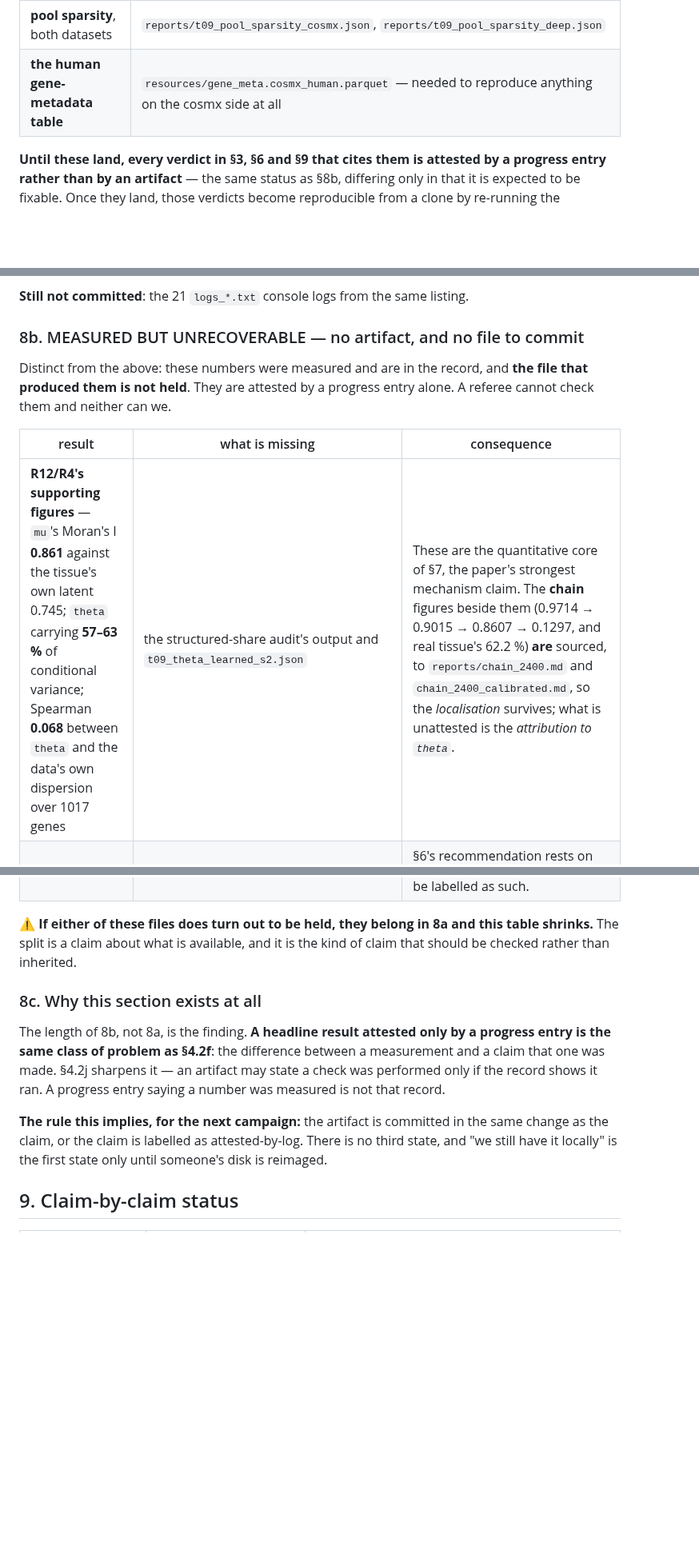
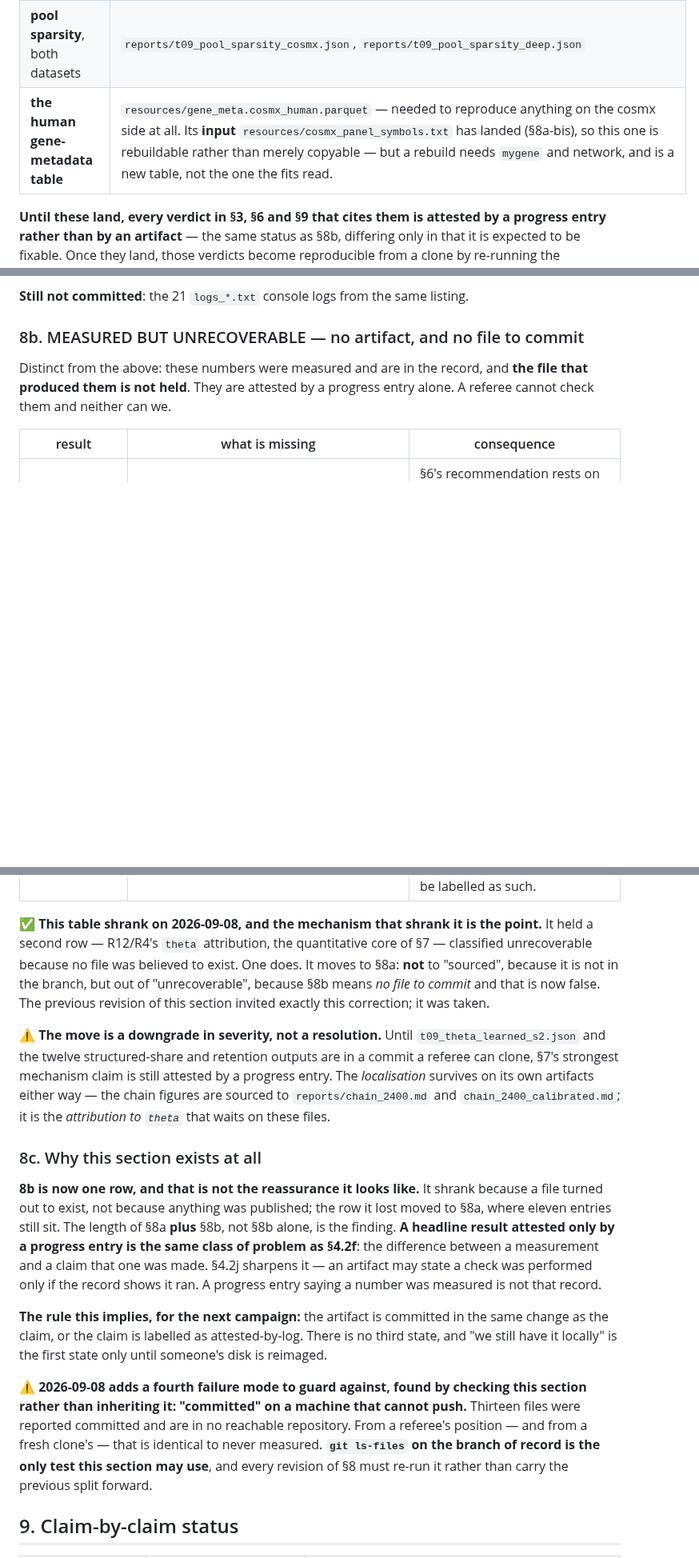
Before and after one commit to hanv14/SpatialCPA, a Markdown page: reports/advisor_report.md, 3 parts joined by grey strips. Shown at 80% size. Rendered like a GitHub page; blank space fills up the shorter version.

```diff
--- a/reports/advisor_report.md
+++ b/reports/advisor_report.md
@@ -462,7 +483,7 @@ number**, not a regeneration.
 | **cosmx** — descriptor coverage | `reports/t09_text_coverage_cosmx_human.json` |
 | **cosmx** — the degeneracy check | `reports/t09_degeneracy_cosmx.json` |
 | **pool sparsity**, both datasets | `reports/t09_pool_sparsity_cosmx.json`, `reports/t09_pool_sparsity_deep.json` |
-| **the human gene-metadata table** | `resources/gene_meta.cosmx_human.parquet` — needed to reproduce anything on the cosmx side at all |
+| **the human gene-metadata table** | `resources/gene_meta.cosmx_human.parquet` — needed to reproduce anything on the cosmx side at all. Its **input** `resources/cosmx_panel_symbols.txt` has landed (§8a-bis), so this one is rebuildable rather than merely copyable — but a rebuild needs `mygene` and network, and is a new table, not the one the fits read. |
 
 **Until these land, every verdict in §3, §6 and §9 that cites them is attested by a progress entry
 rather than by an artifact** — the same status as §8b, differing only in that it is expected to be
@@ -519,16 +540,25 @@ them and neither can we.
 
 | result | what is missing | consequence |
 |---|---|---|
-| **R12/R4's supporting figures** — `mu`'s Moran's I **0.861** against the tissue's own latent 0.745; `theta` carrying **57–63 %** of conditional variance; Spearman **0.068** between `theta` and the data's own dispersion over 1017 genes | the structured-share audit's output and `t09_theta_learned_s2.json` | These are the quantitative core of §7, the paper's strongest mechanism claim. The **chain** figures beside them (0.9714 → 0.9015 → 0.8607 → 0.1297, and real tissue's 62.2 %) **are** sourced, to `reports/chain_2400.md` and `chain_2400_calibrated.md`, so the *localisation* survives; what is unattested is the *attribution to `theta`*. |
 | **The T09 selection table** that put the metric-aware weights at 0.5 — the four `(budget x weights)` cells, ranks 3.0 / 3.5 / 2.0 / 1.0 | the `scripts/t09_report.py` run's output. `reports/config_selection_synthetic.md` covers the synthetic selection but not this table. | §6's recommendation rests on *how* the weights were chosen. The claim "selected on the fixture by an aggregate rank, one seed, margins inside the envelope" is currently attested by `progress/` only. It is **cheap to regenerate** — the fixture run is ~8 minutes a fit — but a regeneration is a new measurement, not the one that made the decision, and should be labelled as such. |
 
-⚠️ **If either of these files does turn out to be held, they belong in 8a and this table shrinks.**
-The split is a claim about what is available, and it is the kind of claim that should be checked
-rather than inherited.
+✅ **This table shrank on 2026-09-08, and the mechanism that shrank it is the point.** It held a
+second row — R12/R4's `theta` attribution, the quantitative core of §7 — classified unrecoverable
+because no file was believed to exist. One does. It moves to §8a: **not** to "sourced", because it
+is not in the branch, but out of "unrecoverable", because §8b means *no file to commit* and that is
+now false. The previous revision of this section invited exactly this correction; it was taken.
+
+⚠️ **The move is a downgrade in severity, not a resolution.** Until `t09_theta_learned_s2.json` and
+the twelve structured-share and retention outputs are in a commit a referee can clone, §7's
+strongest mechanism claim is still attested by a progress entry. The *localisation* survives on its
+own artifacts either way — the chain figures are sourced to `reports/chain_2400.md` and
+`chain_2400_calibrated.md`; it is the *attribution to `theta`* that waits on these files.
 
 ### 8c. Why this section exists at all
 
-The length of 8b, not 8a, is the finding. **A headline result attested only by a progress entry is
+**8b is now one row, and that is not the reassurance it looks like.** It shrank because a file
+turned out to exist, not because anything was published; the row it lost moved to §8a, where eleven
+entries still sit. The length of §8a **plus** §8b, not §8b alone, is the finding. **A headline result attested only by a progress entry is
 the same class of problem as §4.2f**: the difference between a measurement and a claim that one was
 made. §4.2j sharpens it — an artifact may state a check was performed only if the record shows it
 ran. A progress entry saying a number was measured is not that record.
@@ -536,6 +566,13 @@ ran. A progress entry saying a number was measured is not that record.
 **The rule this implies, for the next campaign:** the artifact is committed in the same change as
 the claim, or the claim is labelled as attested-by-log. There is no third state, and "we still have
 it locally" is the first state only until someone's disk is reimaged.
+
+⚠️ **2026-09-08 adds a fourth failure mode to guard against, found by checking this section rather
+than inheriting it: "committed" on a machine that cannot push.** Thirteen files were reported
+committed and are in no reachable repository. From a referee's position — and from a fresh clone's —
+that is identical to never measured. **`git ls-files` on the branch of record is the only test this
+section may use**, and every revision of §8 must re-run it rather than carry the previous split
+forward.
 
 ## 9. Claim-by-claim status
 
```
Also changed, not shown: other parts of reports/advisor_report.md (+31 -10 lines).
